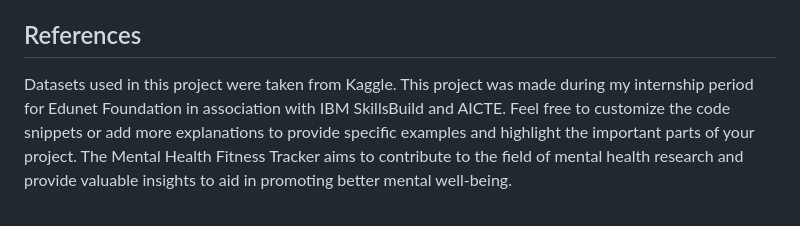
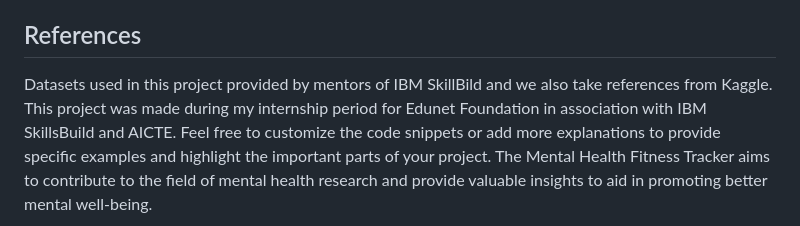
Before and after one commit to Shyam165/Mental-Fitness-Tracker, a Markdown page: README.md, the part around the change. Drawn GitHub-style.

```diff
--- a/README.md
+++ b/README.md
@@ -67,6 +67,6 @@ Open a pull request.
 This project is licensed under the MIT License. See the LICENSE file for more details.
 
 ## References
-Datasets used in this project were taken from Kaggle.
+Datasets used in this project provided by mentors of IBM SkillBild and we also take references from Kaggle.
 This project was made during my internship period for Edunet Foundation in association with IBM SkillsBuild and AICTE.
 Feel free to customize the code snippets or add more explanations to provide specific examples and highlight the important parts of your project. The Mental Health Fitness Tracker aims to contribute to the field of mental health research and provide valuable insights to aid in promoting better mental well-being.
```
